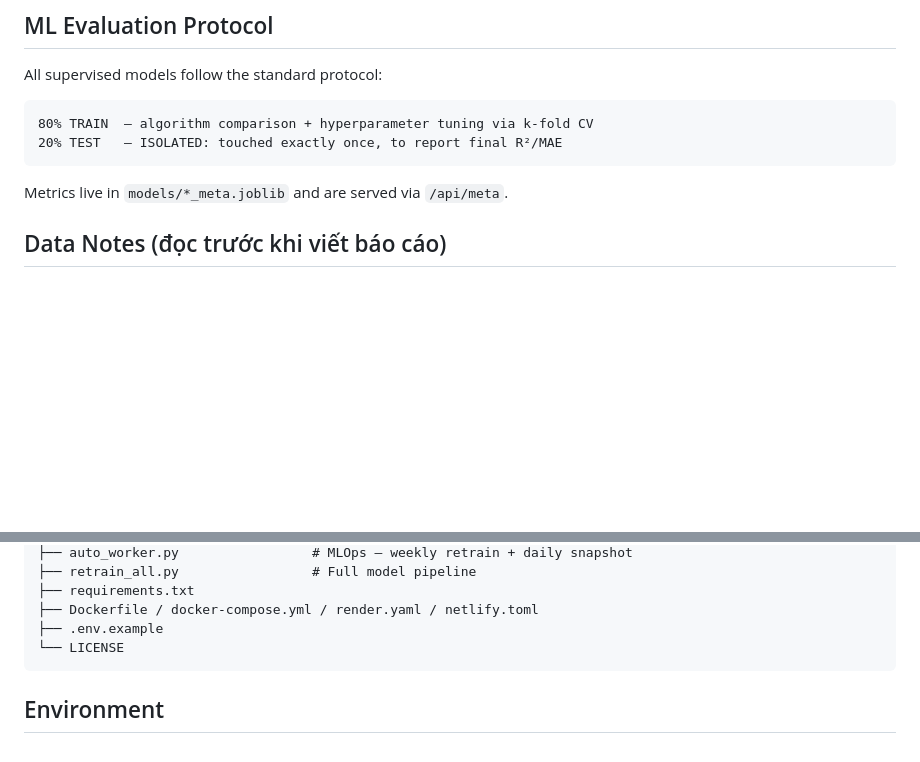
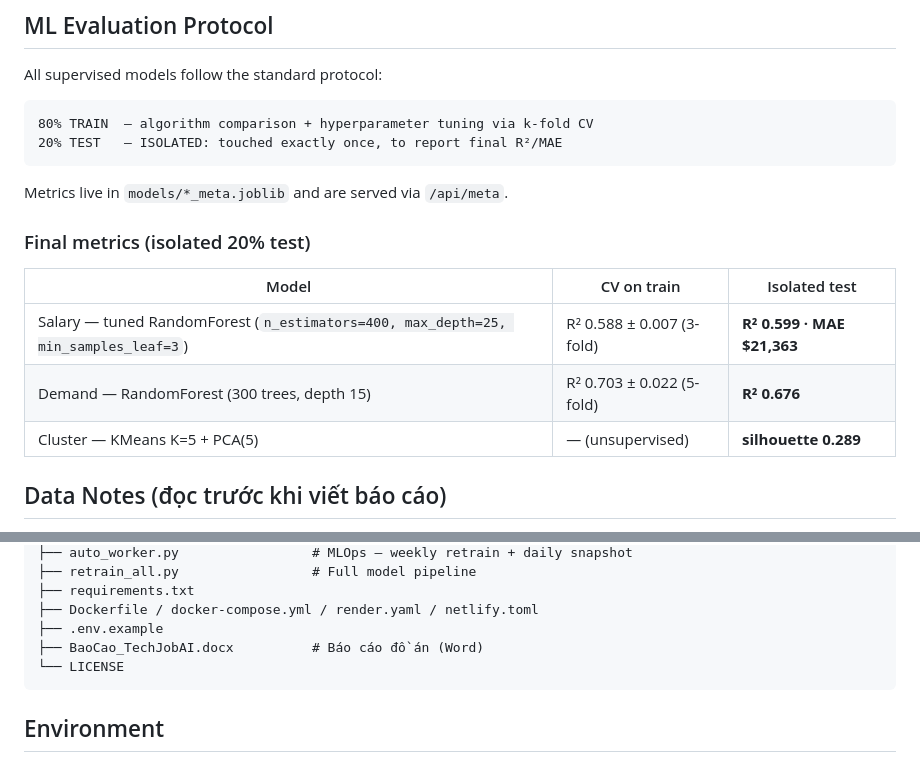
Before and after one commit to tienspz/ITJOB_TREND_PREDICT_REALTIME, a Markdown page: README.md, 2 parts joined by grey strips. Drawn GitHub-style; blank space fills up the shorter version.

Commit message:
docs: update README & ARCHITECTURE with final metrics table and 22-column processed schema

````diff
--- a/README.md
+++ b/README.md
@@ -26,6 +26,14 @@ All supervised models follow the standard protocol:
 ```
 
 Metrics live in `models/*_meta.joblib` and are served via `/api/meta`.
+
+### Final metrics (isolated 20% test)
+
+| Model | CV on train | Isolated test |
+|-------|-------------|---------------|
+| Salary — tuned RandomForest (`n_estimators=400, max_depth=25, min_samples_leaf=3`) | R² 0.588 ± 0.007 (3-fold) | **R² 0.599 · MAE $21,363** |
+| Demand — RandomForest (300 trees, depth 15) | R² 0.703 ± 0.022 (5-fold) | **R² 0.676** |
+| Cluster — KMeans K=5 + PCA(5) | — (unsupervised) | **silhouette 0.289** |
 
 ## Data Notes (đọc trước khi viết báo cáo)
 
@@ -119,6 +127,7 @@ docker compose up --build
 ├── requirements.txt
 ├── Dockerfile / docker-compose.yml / render.yaml / netlify.toml
 ├── .env.example
+├── BaoCao_TechJobAI.docx          # Báo cáo đồ án (Word)
 └── LICENSE
 ```
 
````
Also changed, not shown: ARCHITECTURE.md (+6 -6 lines).
